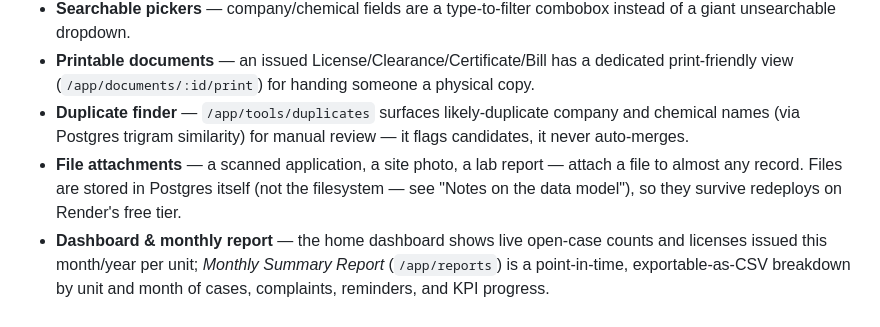
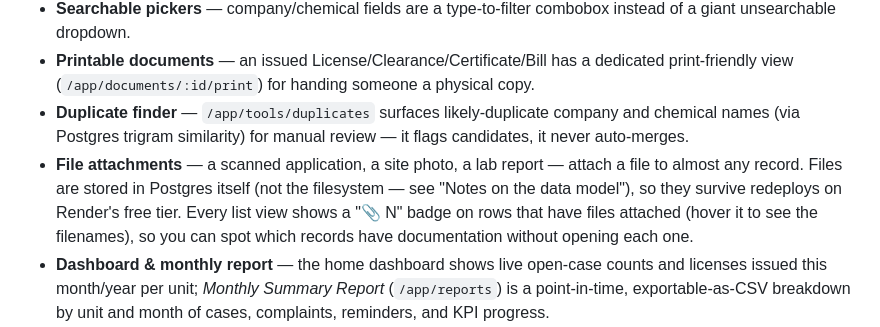
Before and after one commit to kingston85/errs-manager, a Markdown page: README.md, the part around the change. Rendered like a GitHub page.

```diff
--- a/README.md
+++ b/README.md
@@ -17,7 +17,7 @@ This is a **working prototype** — a real web app with a real database, meant t
 - **Searchable pickers** — company/chemical fields are a type-to-filter combobox instead of a giant unsearchable dropdown.
 - **Printable documents** — an issued License/Clearance/Certificate/Bill has a dedicated print-friendly view (`/app/documents/:id/print`) for handing someone a physical copy.
 - **Duplicate finder** — `/app/tools/duplicates` surfaces likely-duplicate company and chemical names (via Postgres trigram similarity) for manual review — it flags candidates, it never auto-merges.
-- **File attachments** — a scanned application, a site photo, a lab report — attach a file to almost any record. Files are stored in Postgres itself (not the filesystem — see "Notes on the data model"), so they survive redeploys on Render's free tier.
+- **File attachments** — a scanned application, a site photo, a lab report — attach a file to almost any record. Files are stored in Postgres itself (not the filesystem — see "Notes on the data model"), so they survive redeploys on Render's free tier. Every list view shows a "📎 N" badge on rows that have files attached (hover it to see the filenames), so you can spot which records have documentation without opening each one.
 - **Dashboard & monthly report** — the home dashboard shows live open-case counts and licenses issued this month/year per unit; *Monthly Summary Report* (`/app/reports`) is a point-in-time, exportable-as-CSV breakdown by unit and month of cases, complaints, reminders, and KPI progress.
 - **In-app notifications** — a bell in the top bar shows reminders due within 7 days, scoped to your own unit (or every unit, for the Department Head).
 - **Public license verification** — `/verify` (no login required) lets anyone confirm a License, Clearance, Certificate, or Bill this department issued is genuine and see its current status by document number or company name. Only ever-issued documents are searchable — a pending or rejected application is never exposed.
```
